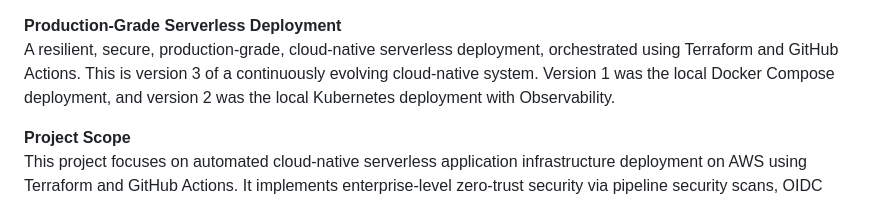
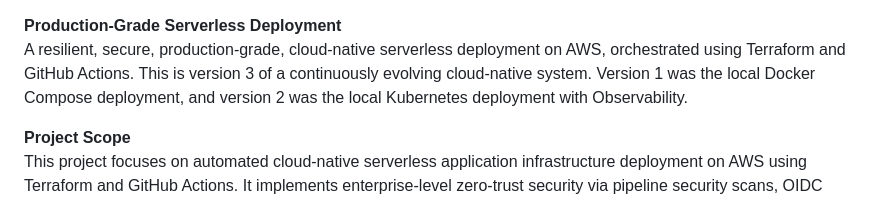
Before and after one commit to ChukaOkeke/restaurant-api-serverless, a Markdown page: README.md, the part around the change. GitHub-like rendering.

Commit message:
docs: update readme

```diff
--- a/README.md
+++ b/README.md
@@ -1,5 +1,5 @@
 **Production-Grade Serverless Deployment**
-A resilient, secure, production-grade, cloud-native serverless deployment, orchestrated using Terraform and GitHub Actions. This is version 3 of a continuously evolving cloud-native system. Version 1 was the local Docker Compose deployment, and version 2 was the local Kubernetes deployment with Observability.
+A resilient, secure, production-grade, cloud-native serverless deployment on AWS, orchestrated using Terraform and GitHub Actions. This is version 3 of a continuously evolving cloud-native system. Version 1 was the local Docker Compose deployment, and version 2 was the local Kubernetes deployment with Observability.
 
 **Project Scope**
 This project focuses on automated cloud-native serverless application infrastructure deployment on AWS using Terraform and GitHub Actions. It implements enterprise-level zero-trust security via pipeline security scans, OIDC keyless authentication, and cloud environment hardening, and ensures state durability through S3/DynamoDB remote backends. High-level orchestration (EKS) and comprehensive observability are explored in later iterations.
```
